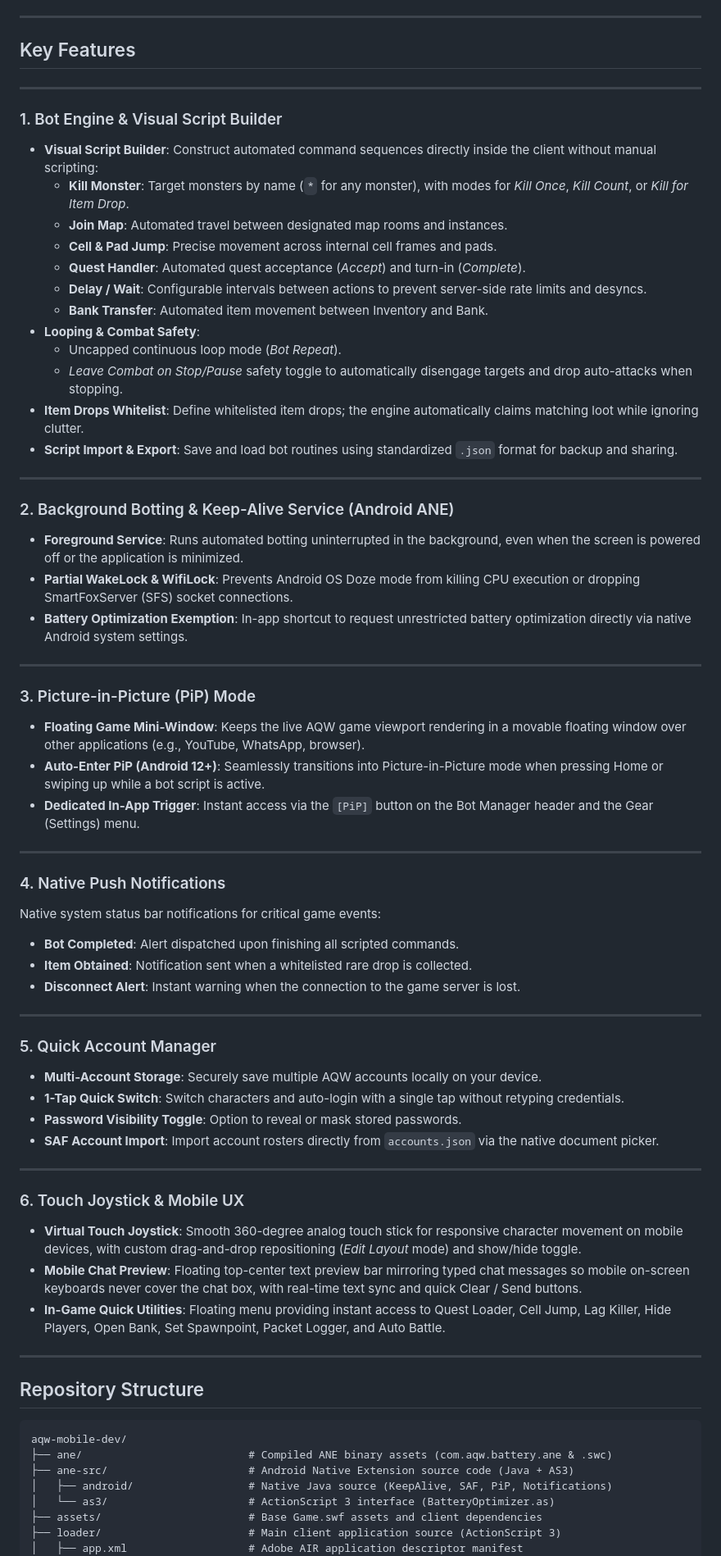
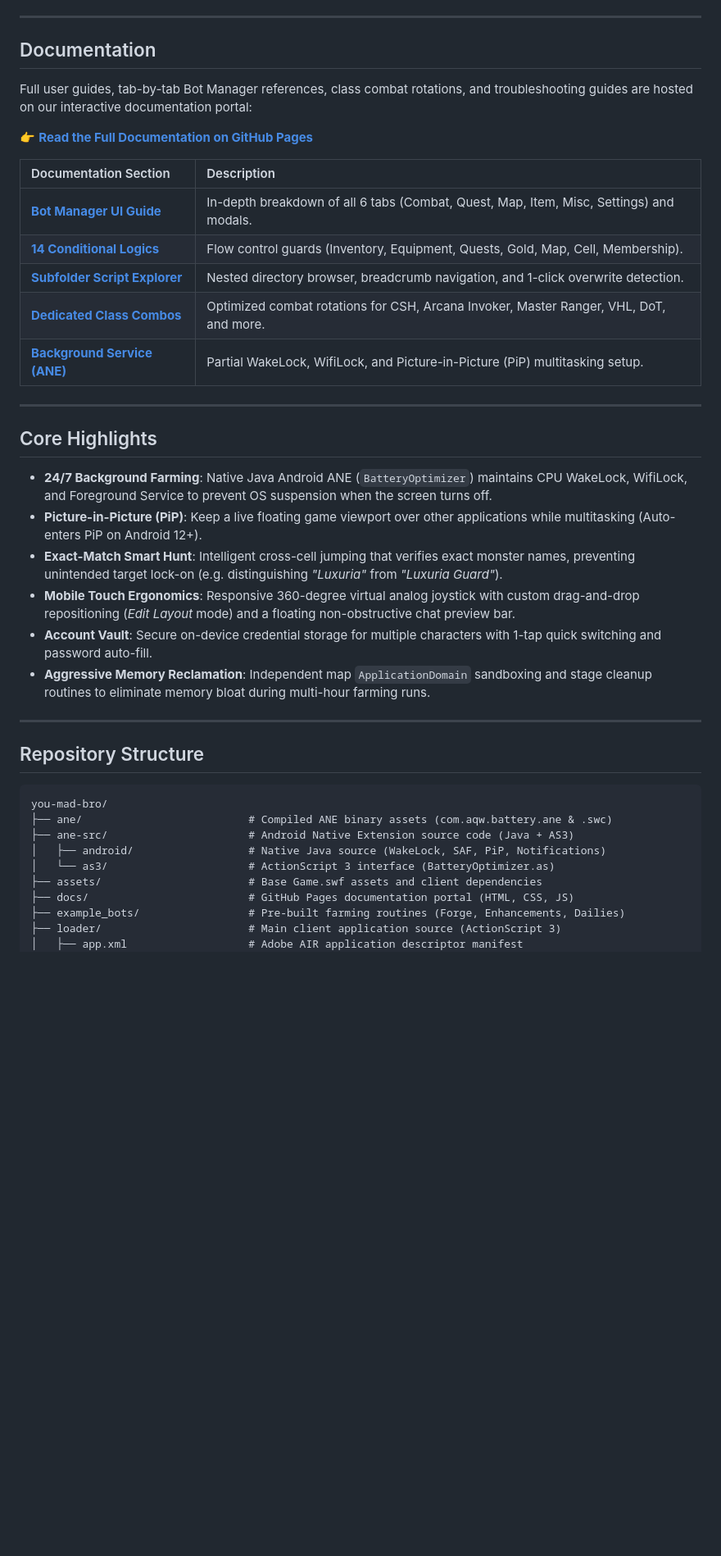
Before and after one commit to Froztt13/you-mad-bro, a Markdown page: README.md, the part around one of its changes. Shown at 82% size. Rendered like a GitHub page; blank space fills up the shorter version.

Commit message:
docs: update README

````diff
--- a/README.md
+++ b/README.md
@@ -18,72 +19,44 @@
 
 ---
 
-## Key Features
+## Documentation
+
+Full user guides, tab-by-tab Bot Manager references, class combat rotations, and troubleshooting guides are hosted on our interactive documentation portal:
+
+👉 **[Read the Full Documentation on GitHub Pages](https://froztt13.github.io/you-mad-bro/)**
+
+| Documentation Section | Description |
+| :--- | :--- |
+| **[Bot Manager UI Guide](https://froztt13.github.io/you-mad-bro/#bot-manager-overview)** | In-depth breakdown of all 6 tabs (Combat, Quest, Map, Item, Misc, Settings) and modals. |
+| **[14 Conditional Logics](https://froztt13.github.io/you-mad-bro/#conditionals)** | Flow control guards (Inventory, Equipment, Quests, Gold, Map, Cell, Membership). |
+| **[Subfolder Script Explorer](https://froztt13.github.io/you-mad-bro/#file-explorer)** | Nested directory browser, breadcrumb navigation, and 1-click overwrite detection. |
+| **[Dedicated Class Combos](https://froztt13.github.io/you-mad-bro/#class-combos)** | Optimized combat rotations for CSH, Arcana Invoker, Master Ranger, VHL, DoT, and more. |
+| **[Background Service (ANE)](https://froztt13.github.io/you-mad-bro/#background-botting)** | Partial WakeLock, WifiLock, and Picture-in-Picture (PiP) multitasking setup. |
 
 ---
 
-### 1. Bot Engine & Visual Script Builder
-* **Visual Script Builder**: Construct automated command sequences directly inside the client without manual scripting:
-  - **Kill Monster**: Target monsters by name (`*` for any monster), with modes for *Kill Once*, *Kill Count*, or *Kill for Item Drop*.
-  - **Join Map**: Automated travel between designated map rooms and instances.
-  - **Cell & Pad Jump**: Precise movement across internal cell frames and pads.
-  - **Quest Handler**: Automated quest acceptance (*Accept*) and turn-in (*Complete*).
-  - **Delay / Wait**: Configurable intervals between actions to prevent server-side rate limits and desyncs.
-  - **Bank Transfer**: Automated item movement between Inventory and Bank.
-* **Looping & Combat Safety**:
-  - Uncapped continuous loop mode (*Bot Repeat*).
-  - *Leave Combat on Stop/Pause* safety toggle to automatically disengage targets and drop auto-attacks when stopping.
-* **Item Drops Whitelist**: Define whitelisted item drops; the engine automatically claims matching loot while ignoring clutter.
-* **Script Import & Export**: Save and load bot routines using standardized `.json` format for backup and sharing.
+## Core Highlights
 
----
-
-### 2. Background Botting & Keep-Alive Service (Android ANE)
-* **Foreground Service**: Runs automated botting uninterrupted in the background, even when the screen is powered off or the application is minimized.
-* **Partial WakeLock & WifiLock**: Prevents Android OS Doze mode from killing CPU execution or dropping SmartFoxServer (SFS) socket connections.
-* **Battery Optimization Exemption**: In-app shortcut to request unrestricted battery optimization directly via native Android system settings.
-
----
-
-### 3. Picture-in-Picture (PiP) Mode
-* **Floating Game Mini-Window**: Keeps the live AQW game viewport rendering in a movable floating window over other applications (e.g., YouTube, WhatsApp, browser).
-* **Auto-Enter PiP (Android 12+)**: Seamlessly transitions into Picture-in-Picture mode when pressing Home or swiping up while a bot script is active.
-* **Dedicated In-App Trigger**: Instant access via the `[PiP]` button on the Bot Manager header and the Gear (Settings) menu.
-
----
-
-### 4. Native Push Notifications
-Native system status bar notifications for critical game events:
-* **Bot Completed**: Alert dispatched upon finishing all scripted commands.
-* **Item Obtained**: Notification sent when a whitelisted rare drop is collected.
-* **Disconnect Alert**: Instant warning when the connection to the game server is lost.
-
----
-
-### 5. Quick Account Manager
-* **Multi-Account Storage**: Securely save multiple AQW accounts locally on your device.
-* **1-Tap Quick Switch**: Switch characters and auto-login with a single tap without retyping credentials.
-* **Password Visibility Toggle**: Option to reveal or mask stored passwords.
-* **SAF Account Import**: Import account rosters directly from `accounts.json` via the native document picker.
-
----
-
-### 6. Touch Joystick & Mobile UX
-* **Virtual Touch Joystick**: Smooth 360-degree analog touch stick for responsive character movement on mobile devices, with custom drag-and-drop repositioning (*Edit Layout* mode) and show/hide toggle.
-* **Mobile Chat Preview**: Floating top-center text preview bar mirroring typed chat messages so mobile on-screen keyboards never cover the chat box, with real-time text sync and quick Clear / Send buttons.
-* **In-Game Quick Utilities**: Floating menu providing instant access to Quest Loader, Cell Jump, Lag Killer, Hide Players, Open Bank, Set Spawnpoint, Packet Logger, and Auto Battle.
+* **24/7 Background Farming**: Native Java Android ANE (`BatteryOptimizer`) maintains CPU WakeLock, WifiLock, and Foreground Service to prevent OS suspension when the screen turns off.
+* **Picture-in-Picture (PiP)**: Keep a live floating game viewport over other applications while multitasking (Auto-enters PiP on Android 12+).
+* **Exact-Match Smart Hunt**: Intelligent cross-cell jumping that verifies exact monster names, preventing unintended target lock-on (e.g. distinguishing *"Luxuria"* from *"Luxuria Guard"*).
+* **Mobile Touch Ergonomics**: Responsive 360-degree virtual analog joystick with custom drag-and-drop repositioning (*Edit Layout* mode) and a floating non-obstructive chat preview bar.
+* **Account Vault**: Secure on-device credential storage for multiple characters with 1-tap quick switching and password auto-fill.
+* **Aggressive Memory Reclamation**: Independent map `ApplicationDomain` sandboxing and stage cleanup routines to eliminate memory bloat during multi-hour farming runs.
 
 ---
 
 ## Repository Structure
 
 ```text
-aqw-mobile-dev/
+you-mad-bro/
 ├── ane/                          # Compiled ANE binary assets (com.aqw.battery.ane & .swc)
 ├── ane-src/                      # Android Native Extension source code (Java + AS3)
-│   ├── android/                  # Native Java source (KeepAlive, SAF, PiP, Notifications)
+│   ├── android/                  # Native Java source (WakeLock, SAF, PiP, Notifications)
 │   └── as3/                      # ActionScript 3 interface (BatteryOptimizer.as)
 ├── assets/                       # Base Game.swf assets and client dependencies
+├── docs/                         # GitHub Pages documentation portal (HTML, CSS, JS)
+├── example_bots/                 # Pre-built farming routines (Forge, Enhancements, Dailies)
 ├── loader/                       # Main client application source (ActionScript 3)
 │   ├── app.xml                   # Adobe AIR application descriptor manifest
 │   ├── src/
````
Also changed, not shown: other parts of README.md (+30 -42 lines).
